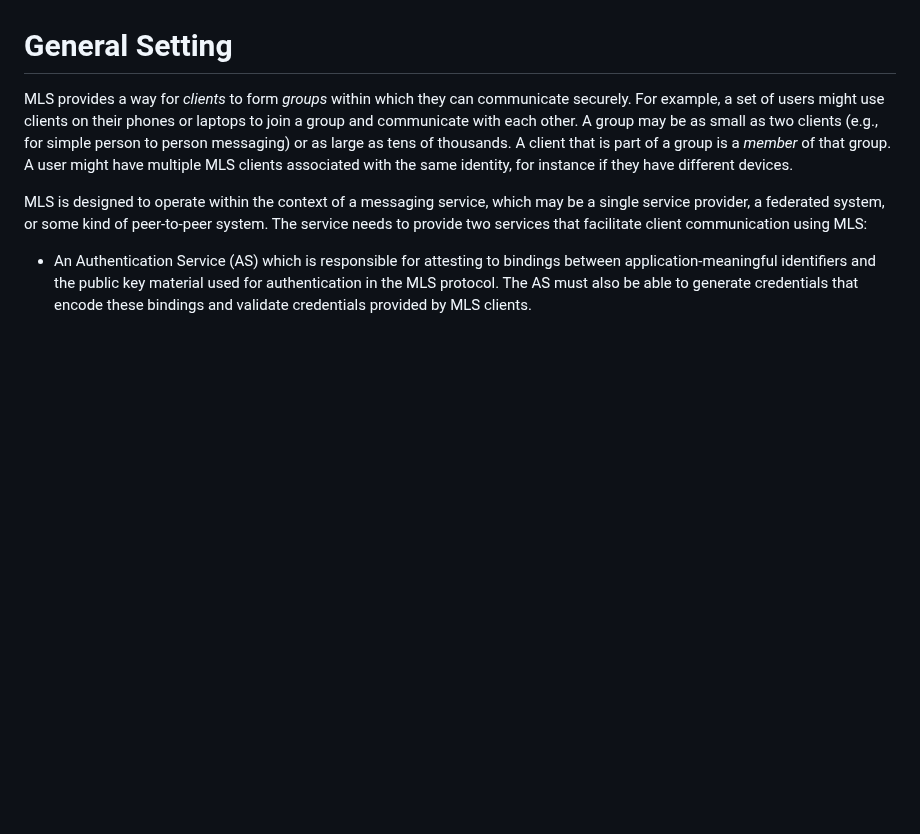
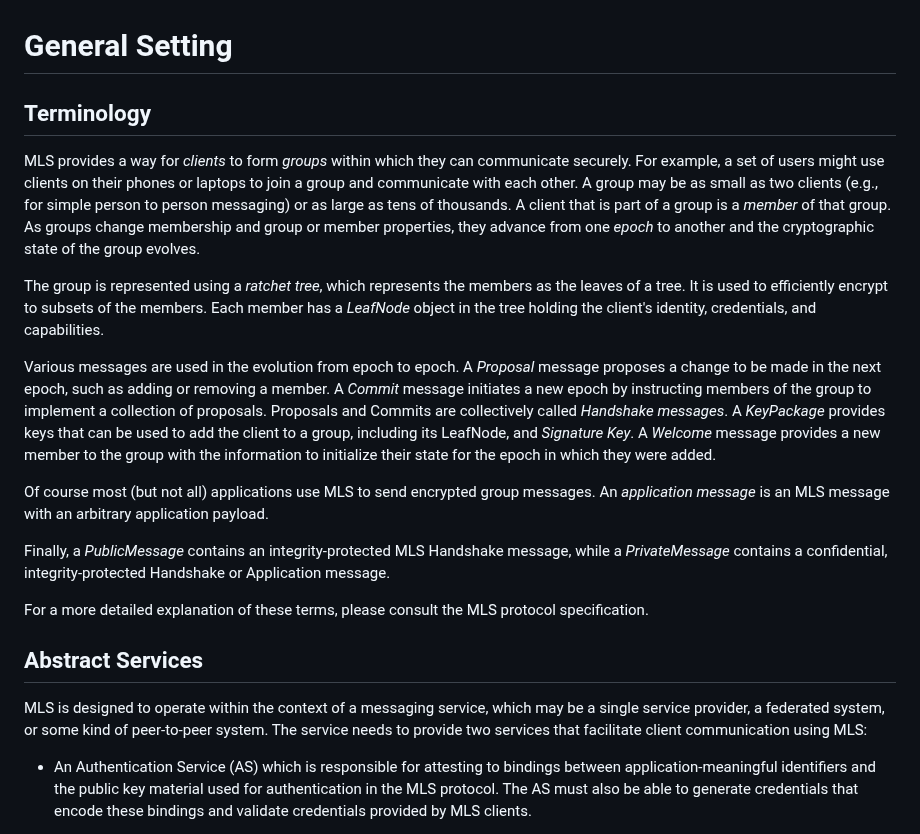
Before and after one commit to mlswg/mls-architecture, a Markdown page: draft-ietf-mls-architecture.md, the part around the change. GitHub-like rendering; blank space fills up the shorter version.

Commit message:
Add new Terminology section.

```diff
--- a/draft-ietf-mls-architecture.md
+++ b/draft-ietf-mls-architecture.md
@@ -272,13 +272,44 @@ all users, for all group sizes, including groups of only two clients.
 
 # General Setting
 
+## Terminology
+
 MLS provides a way for _clients_ to form _groups_ within which they can
 communicate securely.  For example, a set of users might use clients on their
 phones or laptops to join a group and communicate with each other. A group may
 be as small as two clients (e.g., for simple person to person messaging) or as
 large as tens of thousands.  A client that is part of a group is a _member_ of that
-group. A user might have multiple MLS clients associated with the
-same identity, for instance if they have different devices.
+group. As groups change membership and group or member properties, they
+advance from one _epoch_ to another and the cryptographic state of the
+group evolves.
+
+The group is represented using a _ratchet tree_, which represents the members
+as the leaves of a tree. It is used to efficiently encrypt to subsets of the
+members. Each member has a _LeafNode_ object in the tree holding the client's
+identity, credentials, and capabilities.
+
+Various messages are used in the evolution from epoch to epoch.
+A _Proposal_ message proposes
+a change to be made in the next epoch, such as adding or removing a member.
+A _Commit_ message initiates a new epoch by instructing members of the group to
+implement a collection of proposals. Proposals and Commits are collectively
+called _Handshake messages_.
+A _KeyPackage_ provides keys that can be used to add the client to a group,
+including its LeafNode, and _Signature Key_.
+A _Welcome_ message provides a new member to the group with the information to
+initialize their state for the epoch in which they were added.
+
+Of course most (but not all) applications use MLS to send encrypted group messages.
+An _application message_ is an MLS message with an arbitrary application payload.
+
+Finally, a _PublicMessage_ contains an integrity-protected MLS Handshake message,
+while a _PrivateMessage_ contains a confidential, integrity-protected Handshake
+or Application message.
+
+For a more
+detailed explanation of these terms, please consult the MLS protocol specification.
+
+## Abstract Services
 
 MLS is designed to operate within the context of a messaging service, which
 may be a single service provider, a federated system, or some kind of
```
